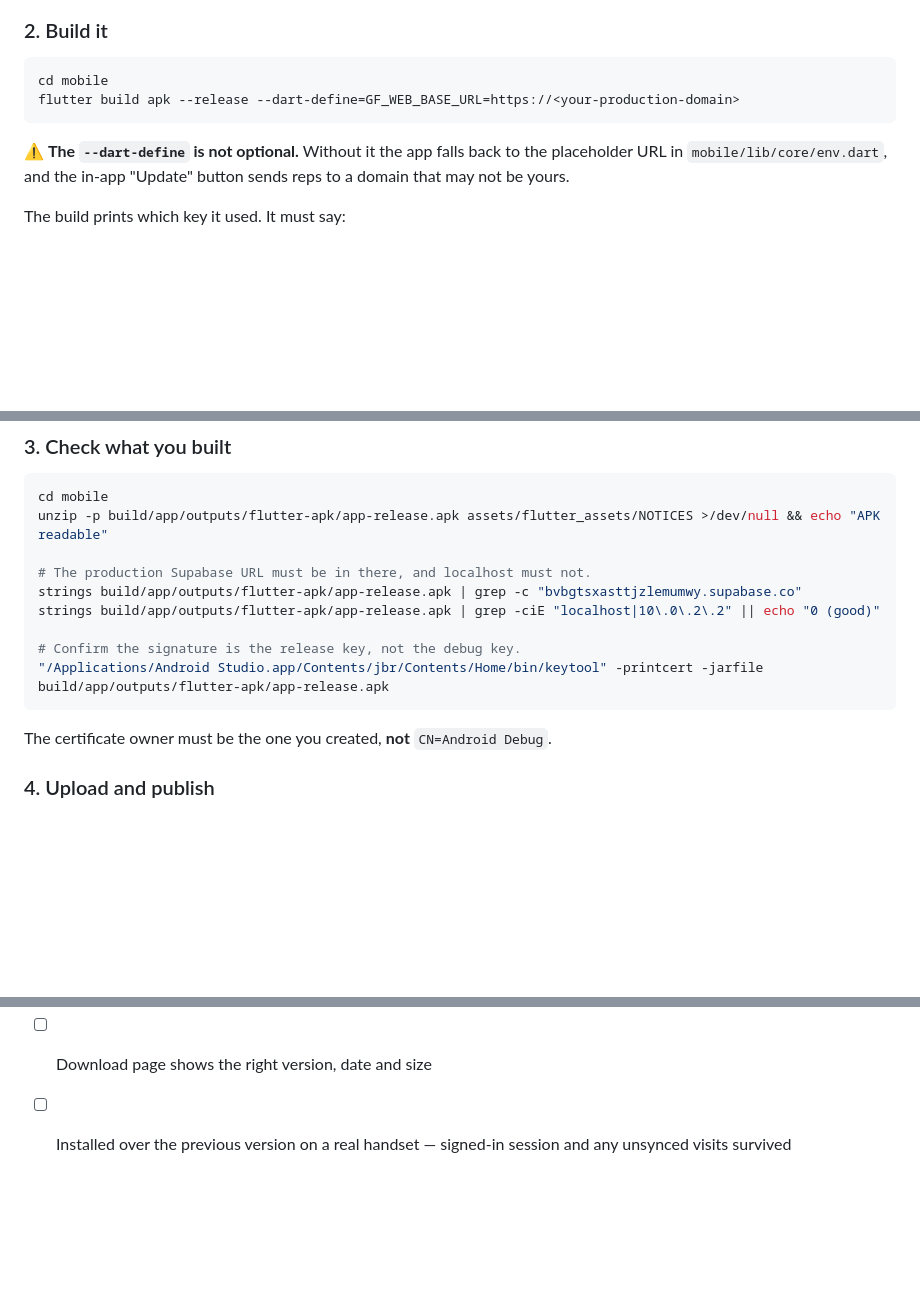
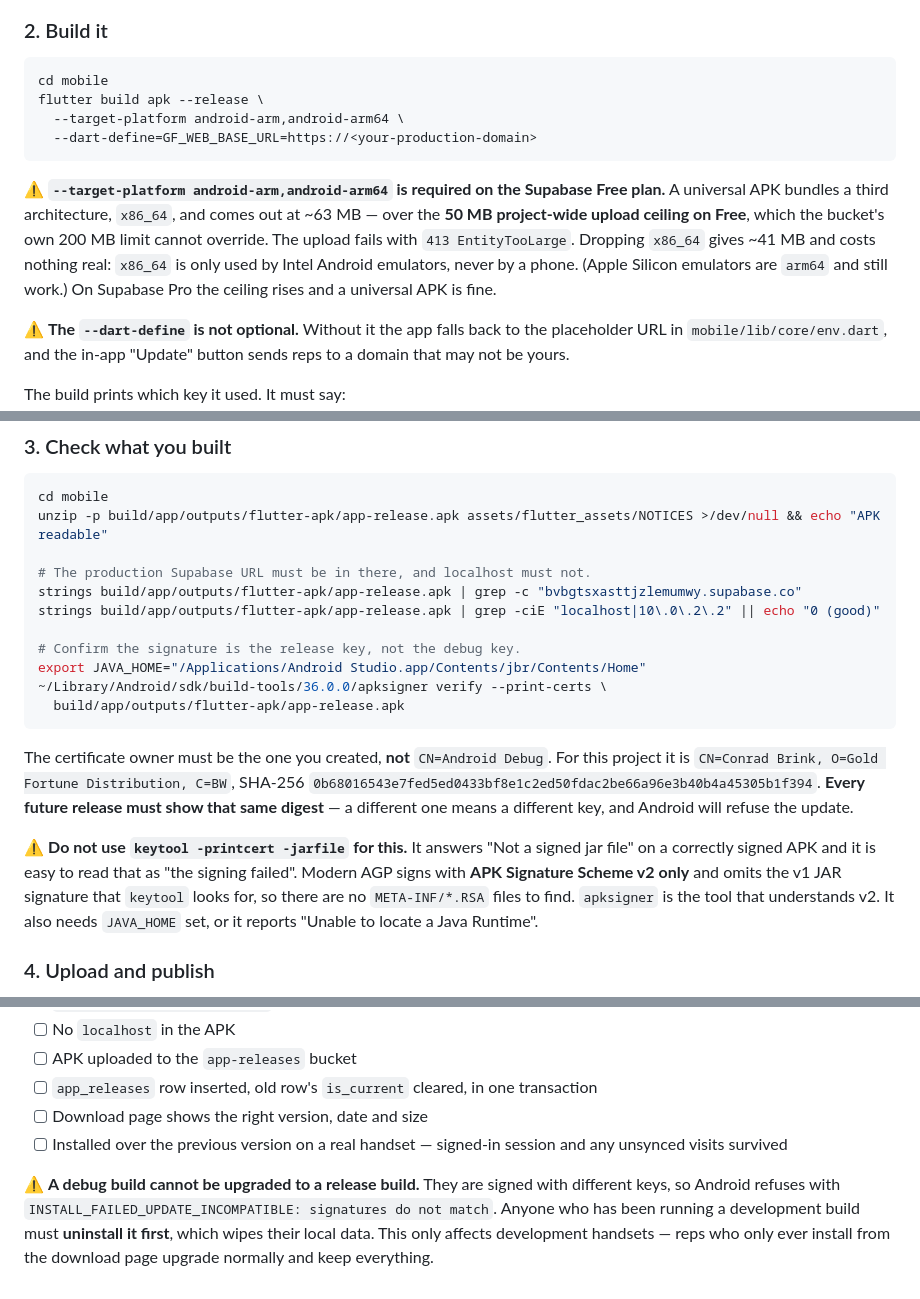
Before and after one commit to conradbrink/Gold-Fortune-Merch-App, a Markdown page: docs/RELEASE-ANDROID.md, 3 parts joined by grey strips. GitHub-like rendering; blank space fills up the shorter version.

Commit message:
Publish Android 1.0.0, and correct two things the docs got wrong
The release is live: signed with the production keystore, uploaded, and
the download page serves it. The APK fetched from the public URL hashes
identical to the binary I built and signed.

Two corrections to my own instructions, both found by following them:

keytool cannot verify a modern APK. "keytool -printcert -jarfile"
answers "Not a signed jar file" on a correctly signed release, because
AGP signs with APK Signature Scheme v2 only and omits the v1 JAR
signature keytool looks for. Read literally, that output says the
signing failed when it had not. apksigner is the right tool, and it
needs JAVA_HOME set or it claims there is no Java runtime.

A universal APK will not upload on the Supabase Free plan. Three
architectures come to 63 MB, over the 50 MB project-wide ceiling, which
the bucket's own 200 MB limit does not override - it fails with 413
EntityTooLarge. Building for android-arm,android-arm64 gives 41 MB and
drops only x86_64, which no phone uses.

Also recorded: a debug build cannot be upgraded to a release build, so
development handsets must uninstall first. Reps installing from the
download page are unaffected.

Co-Authored-By: Claude Opus 5 <noreply@anthropic.com>

````diff
--- a/docs/RELEASE-ANDROID.md
+++ b/docs/RELEASE-ANDROID.md
@@ -87,8 +87,19 @@ version: 1.1.0+2
 
 ```bash
 cd mobile
-flutter build apk --release --dart-define=GF_WEB_BASE_URL=https://<your-production-domain>
+flutter build apk --release \
+  --target-platform android-arm,android-arm64 \
+  --dart-define=GF_WEB_BASE_URL=https://<your-production-domain>
 ```
+
+⚠️ **`--target-platform android-arm,android-arm64` is required on the Supabase
+Free plan.** A universal APK bundles a third architecture, `x86_64`, and comes
+out at ~63 MB — over the **50 MB project-wide upload ceiling on Free**, which
+the bucket's own 200 MB limit cannot override. The upload fails with
+`413 EntityTooLarge`. Dropping `x86_64` gives ~41 MB and costs nothing real:
+`x86_64` is only used by Intel Android emulators, never by a phone. (Apple
+Silicon emulators are `arm64` and still work.) On Supabase Pro the ceiling
+rises and a universal APK is fine.
 
 ⚠️ **The `--dart-define` is not optional.** Without it the app falls back to
 the placeholder URL in `mobile/lib/core/env.dart`, and the in-app "Update"
@@ -117,10 +128,23 @@ strings build/app/outputs/flutter-apk/app-release.apk | grep -c "bvbgtsxasttjzle
 strings build/app/outputs/flutter-apk/app-release.apk | grep -ciE "localhost|10\.0\.2\.2" || echo "0 (good)"
 
 # Confirm the signature is the release key, not the debug key.
-"/Applications/Android Studio.app/Contents/jbr/Contents/Home/bin/keytool" -printcert -jarfile build/app/outputs/flutter-apk/app-release.apk
+export JAVA_HOME="/Applications/Android Studio.app/Contents/jbr/Contents/Home"
+~/Library/Android/sdk/build-tools/36.0.0/apksigner verify --print-certs \
+  build/app/outputs/flutter-apk/app-release.apk
 ```
 
 The certificate owner must be the one you created, **not** `CN=Android Debug`.
+For this project it is `CN=Conrad Brink, O=Gold Fortune Distribution, C=BW`,
+SHA-256 `0b68016543e7fed5ed0433bf8e1c2ed50fdac2be66a96e3b40b4a45305b1f394`.
+**Every future release must show that same digest** — a different one means a
+different key, and Android will refuse the update.
+
+⚠️ **Do not use `keytool -printcert -jarfile` for this.** It answers
+"Not a signed jar file" on a correctly signed APK and it is easy to read that
+as "the signing failed". Modern AGP signs with **APK Signature Scheme v2 only**
+and omits the v1 JAR signature that `keytool` looks for, so there are no
+`META-INF/*.RSA` files to find. `apksigner` is the tool that understands v2.
+It also needs `JAVA_HOME` set, or it reports "Unable to locate a Java Runtime".
 
 ### 4. Upload and publish
 
@@ -225,3 +249,10 @@ be checked immediately after publishing.
 - [ ] Download page shows the right version, date and size
 - [ ] Installed over the previous version on a real handset — signed-in session
       and any unsynced visits survived
+
+⚠️ **A debug build cannot be upgraded to a release build.** They are signed with
+different keys, so Android refuses with
+`INSTALL_FAILED_UPDATE_INCOMPATIBLE: signatures do not match`. Anyone who has
+been running a development build must **uninstall it first**, which wipes their
+local data. This only affects development handsets — reps who only ever install
+from the download page upgrade normally and keep everything.
````
Also changed, not shown: docs/PRODUCTION-HANDOVER.md (+19 -5 lines).
